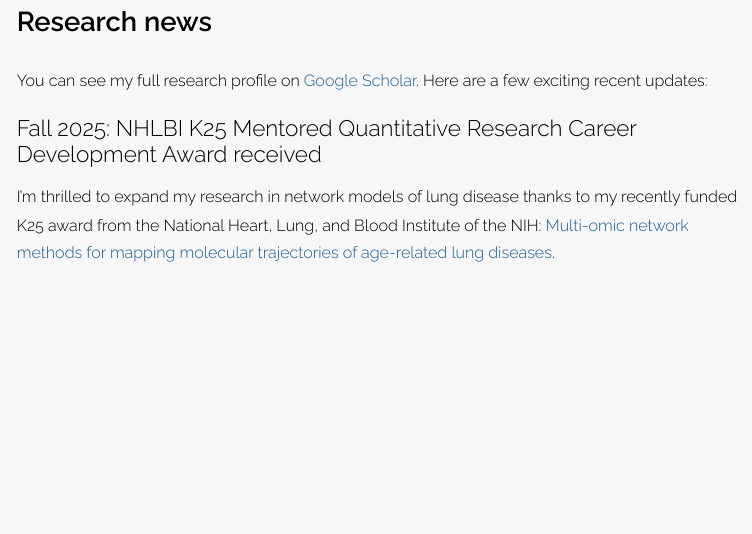
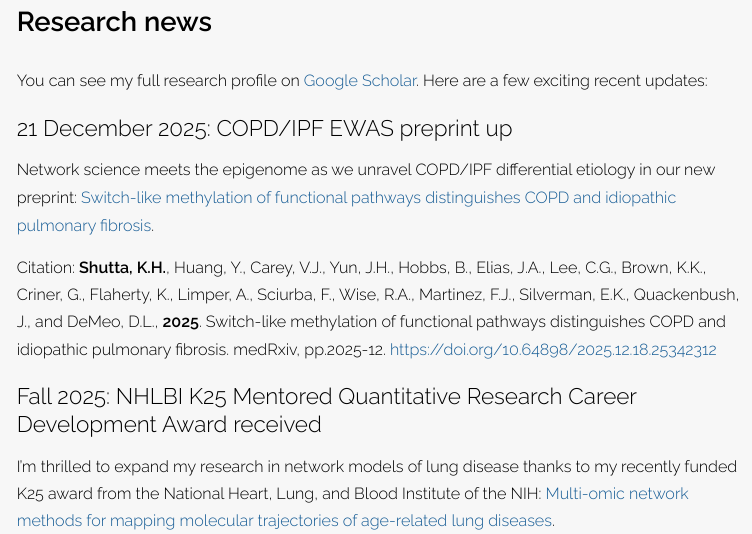
Before and after one commit to katehoffshutta/katehoffshutta.github.io, an R Markdown document (index.Rmd): the page in a window 1100 px wide, from 590 px down. The pictures show the output file index.html that the author committed with the source, opened offline.

Commit message:
added preprint

```diff
--- a/index.Rmd
+++ b/index.Rmd
@@ -24,6 +24,13 @@ I am a [Research Associate](https://connects.catalyst.harvard.edu/Profiles/displ
 ## **Research news**
 
 You can see my full research profile on [Google Scholar](https://scholar.google.com/citations?user=oWNjRSMAAAAJ&hl=en){target="_blank"}. Here are a few exciting recent updates:
+
+### 21 December 2025: COPD/IPF EWAS preprint up
+
+Network science meets the epigenome as we unravel COPD/IPF differential etiology in our new preprint: [Switch-like methylation of functional pathways distinguishes COPD and idiopathic pulmonary fibrosis](https://doi.org/10.64898/2025.12.18.25342312).
+
+Citation: **Shutta, K.H.**, Huang, Y., Carey, V.J., Yun, J.H., Hobbs, B., Elias, J.A., Lee, C.G., Brown, K.K., Criner, G., Flaherty, K., Limper, A., Sciurba, F., Wise, R.A., Martinez, F.J., Silverman, E.K., Quackenbush, J., and DeMeo, D.L., **2025**. Switch-like methylation of functional pathways distinguishes COPD and idiopathic pulmonary fibrosis. medRxiv, pp.2025-12. https://doi.org/10.64898/2025.12.18.25342312
+
 
 ### Fall 2025: NHLBI K25 Mentored Quantitative Research Career Development Award received
 
```
Also changed, not shown: index.html.
